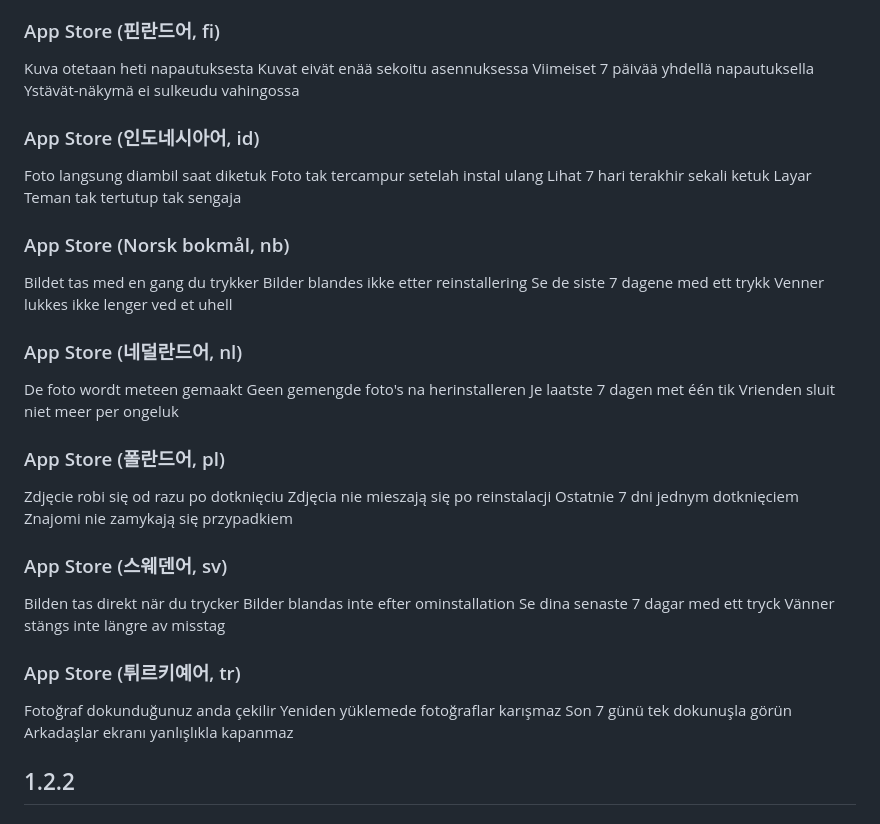
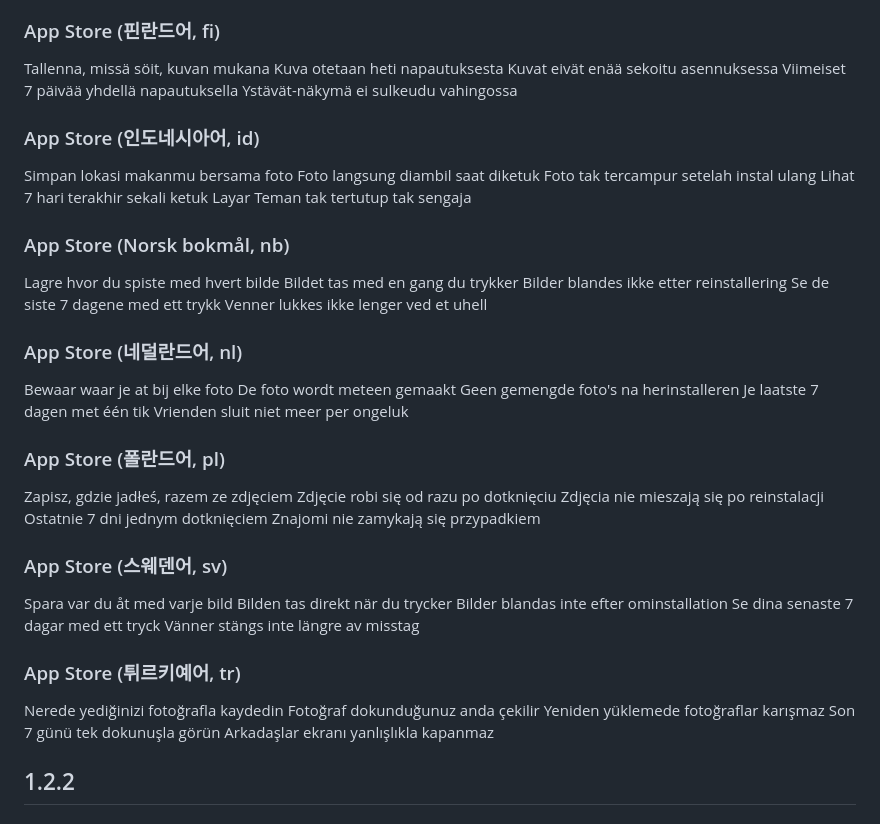
Before and after one commit to M1zz/RoutineCamera, a Markdown page: RELEASE_NOTES.md, the part around one of its changes. Rendered like a GitHub page.

```diff
--- a/RELEASE_NOTES.md
+++ b/RELEASE_NOTES.md
@@ -123,6 +140,7 @@ Venner lukker ikke længere ved et uheld
 
 ### App Store (핀란드어, fi)
 
+Tallenna, missä söit, kuvan mukana
 Kuva otetaan heti napautuksesta
 Kuvat eivät enää sekoitu asennuksessa
 Viimeiset 7 päivää yhdellä napautuksella
@@ -130,6 +148,7 @@ Ystävät-näkymä ei sulkeudu vahingossa
 
 ### App Store (인도네시아어, id)
 
+Simpan lokasi makanmu bersama foto
 Foto langsung diambil saat diketuk
 Foto tak tercampur setelah instal ulang
 Lihat 7 hari terakhir sekali ketuk
@@ -137,6 +156,7 @@ Layar Teman tak tertutup tak sengaja
 
 ### App Store (Norsk bokmål, nb)
 
+Lagre hvor du spiste med hvert bilde
 Bildet tas med en gang du trykker
 Bilder blandes ikke etter reinstallering
 Se de siste 7 dagene med ett trykk
@@ -144,6 +164,7 @@ Venner lukkes ikke lenger ved et uhell
 
 ### App Store (네덜란드어, nl)
 
+Bewaar waar je at bij elke foto
 De foto wordt meteen gemaakt
 Geen gemengde foto's na herinstalleren
 Je laatste 7 dagen met één tik
@@ -151,6 +172,7 @@ Vrienden sluit niet meer per ongeluk
 
 ### App Store (폴란드어, pl)
 
+Zapisz, gdzie jadłeś, razem ze zdjęciem
 Zdjęcie robi się od razu po dotknięciu
 Zdjęcia nie mieszają się po reinstalacji
 Ostatnie 7 dni jednym dotknięciem
@@ -158,6 +180,7 @@ Znajomi nie zamykają się przypadkiem
 
 ### App Store (스웨덴어, sv)
 
+Spara var du åt med varje bild
 Bilden tas direkt när du trycker
 Bilder blandas inte efter ominstallation
 Se dina senaste 7 dagar med ett tryck
@@ -165,6 +188,7 @@ Vänner stängs inte längre av misstag
 
 ### App Store (튀르키예어, tr)
 
+Nerede yediğinizi fotoğrafla kaydedin
 Fotoğraf dokunduğunuz anda çekilir
 Yeniden yüklemede fotoğraflar karışmaz
 Son 7 günü tek dokunuşla görün
```
Also changed, not shown: other parts of RELEASE_NOTES.md (+17 -0 lines).
